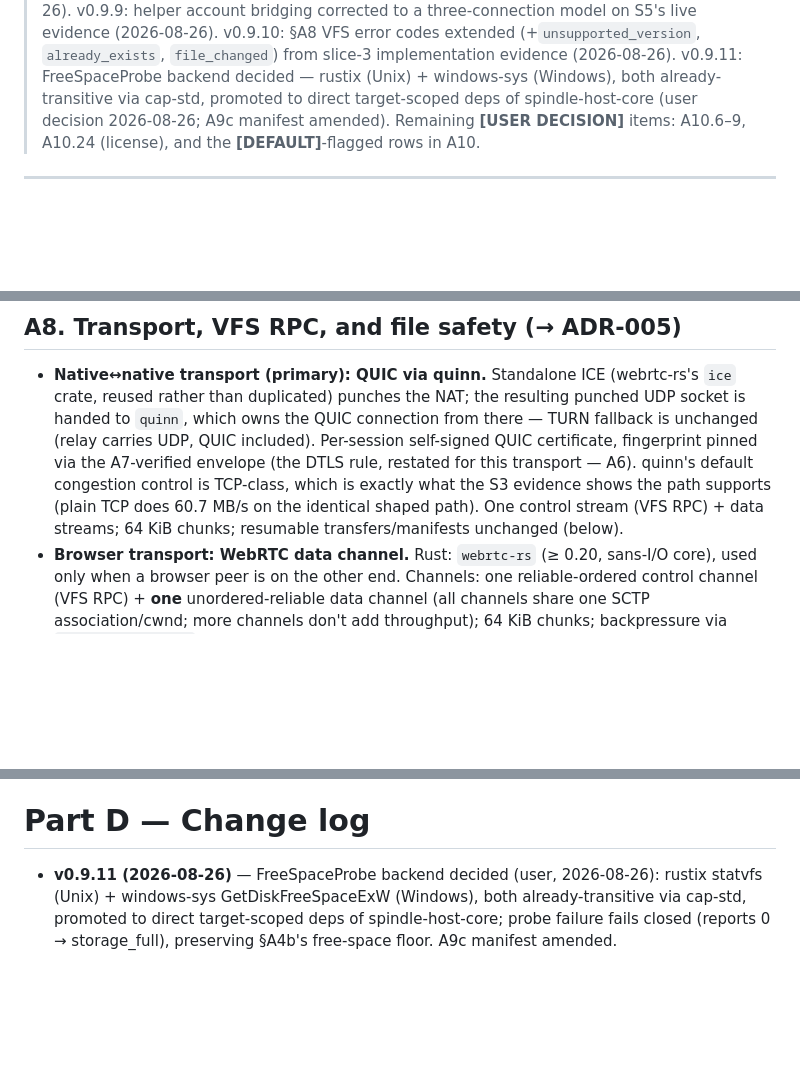
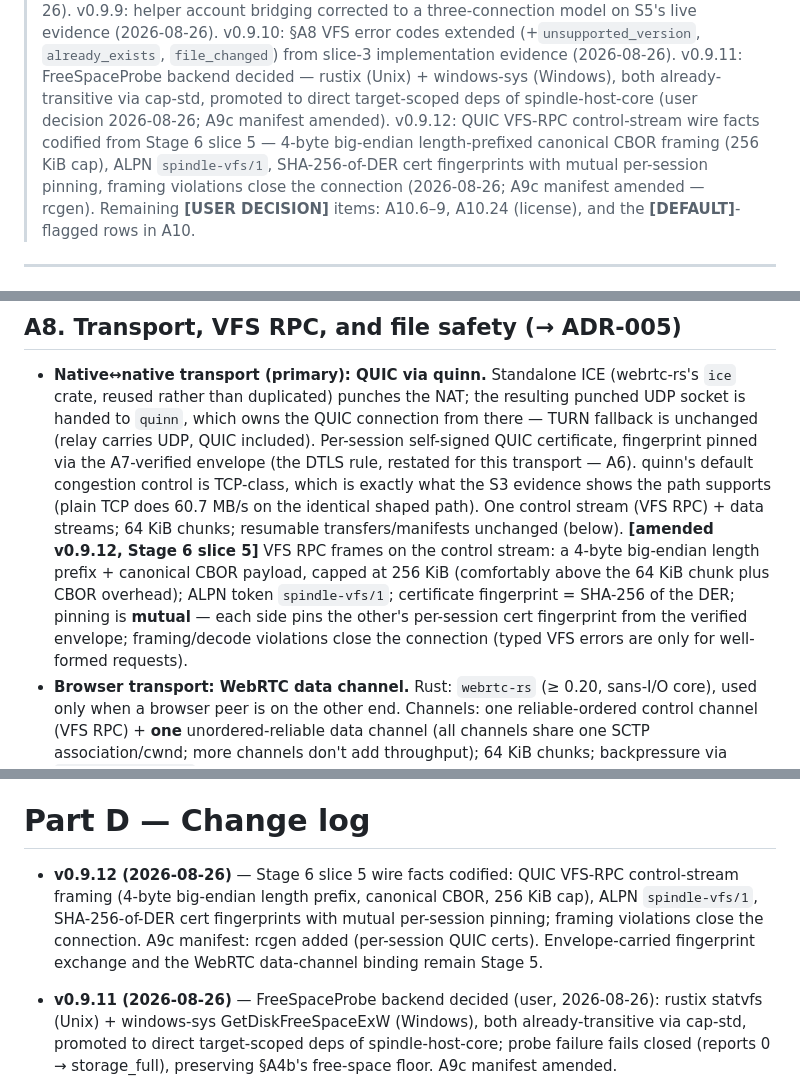
Before and after one commit to SpikedPunchVictim/spindle, a Markdown page: docs/DESIGN.md, 3 parts joined by grey strips. Drawn GitHub-style; blank space fills up the shorter version.

```diff
--- a/docs/DESIGN.md
+++ b/docs/DESIGN.md
@@ -18,7 +18,10 @@
 > (2026-08-26). v0.9.10: §A8 VFS error codes extended (+`unsupported_version`, `already_exists`, `file_changed`) from
 > slice-3 implementation evidence (2026-08-26). v0.9.11: FreeSpaceProbe backend decided — rustix (Unix) +
 > windows-sys (Windows), both already-transitive via cap-std, promoted to direct target-scoped deps of
-> spindle-host-core (user decision 2026-08-26; A9c manifest amended). Remaining **[USER DECISION]** items: A10.6–9,
+> spindle-host-core (user decision 2026-08-26; A9c manifest amended). v0.9.12: QUIC VFS-RPC control-stream wire
+> facts codified from Stage 6 slice 5 — 4-byte big-endian length-prefixed canonical CBOR framing (256 KiB cap),
+> ALPN `spindle-vfs/1`, SHA-256-of-DER cert fingerprints with mutual per-session pinning, framing violations close
+> the connection (2026-08-26; A9c manifest amended — rcgen). Remaining **[USER DECISION]** items: A10.6–9,
 > A10.24 (license), and the **[DEFAULT]**-flagged rows in A10.
 
 ---
@@ -499,7 +502,12 @@ discovered divergence between op-key-signed caps and the root-derived `host_fp`
   QUIC certificate, fingerprint pinned via the A7-verified envelope (the DTLS rule, restated for this transport —
   A6). quinn's default congestion control is TCP-class, which is exactly what the S3 evidence shows the path
   supports (plain TCP does 60.7 MB/s on the identical shaped path). One control stream (VFS RPC) + data streams;
-  64 KiB chunks; resumable transfers/manifests unchanged (below).
+  64 KiB chunks; resumable transfers/manifests unchanged (below). **[amended v0.9.12, Stage 6 slice 5]** VFS RPC
+  frames on the control stream: a 4-byte big-endian length prefix + canonical CBOR payload, capped at 256 KiB
+  (comfortably above the 64 KiB chunk plus CBOR overhead); ALPN token `spindle-vfs/1`; certificate fingerprint =
+  SHA-256 of the DER; pinning is **mutual** — each side pins the other's per-session cert fingerprint from the
+  verified envelope; framing/decode violations close the connection (typed VFS errors are only for well-formed
+  requests).
 - **Browser transport: WebRTC data channel.** Rust: `webrtc-rs` (≥ 0.20, sans-I/O core), used only when a browser
   peer is on the other end. Channels: one reliable-ordered control channel (VFS RPC) + **one** unordered-reliable
   data channel (all channels share one SCTP association/cwnd; more channels don't add throughput); 64 KiB chunks;
@@ -939,6 +947,11 @@ Deferred: mDNS local signaling (v2); member-level operator remedies (would break
 
 # Part D — Change log
 
+- **v0.9.12 (2026-08-26)** — Stage 6 slice 5 wire facts codified: QUIC VFS-RPC control-stream framing (4-byte
+  big-endian length prefix, canonical CBOR, 256 KiB cap), ALPN `spindle-vfs/1`, SHA-256-of-DER cert fingerprints
+  with mutual per-session pinning; framing violations close the connection. A9c manifest: rcgen added
+  (per-session QUIC certs). Envelope-carried fingerprint exchange and the WebRTC data-channel binding remain
+  Stage 5.
 - **v0.9.11 (2026-08-26)** — FreeSpaceProbe backend decided (user, 2026-08-26): rustix statvfs (Unix) +
   windows-sys GetDiskFreeSpaceExW (Windows), both already-transitive via cap-std, promoted to direct
   target-scoped deps of spindle-host-core; probe failure fails closed (reports 0 → storage_full), preserving
```
Also changed, not shown: other parts of docs/DESIGN.md (+2 -2 lines), docs/adr/ADR-005-transport-vfs-rpc-file-safety.md (+10 -0 lines), docs/adr/ADR-009-repo-layout-toolchain.md (+6 -1 lines).
